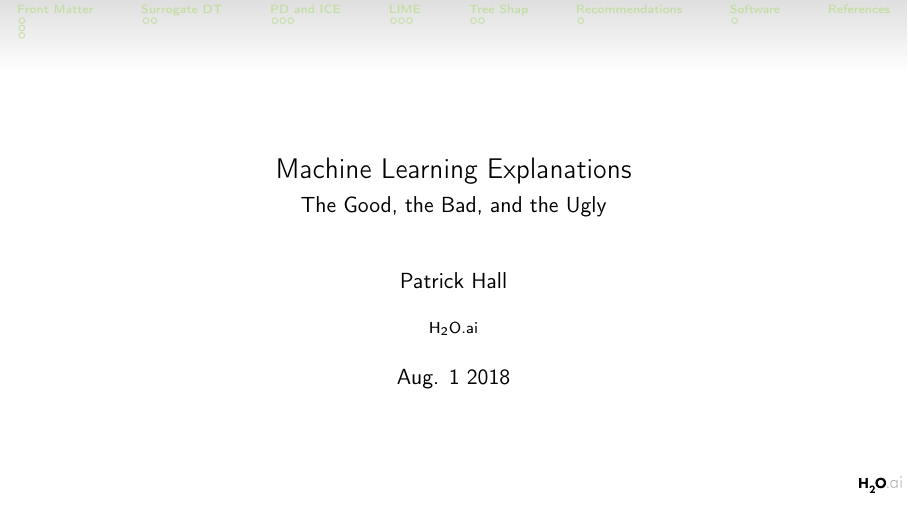
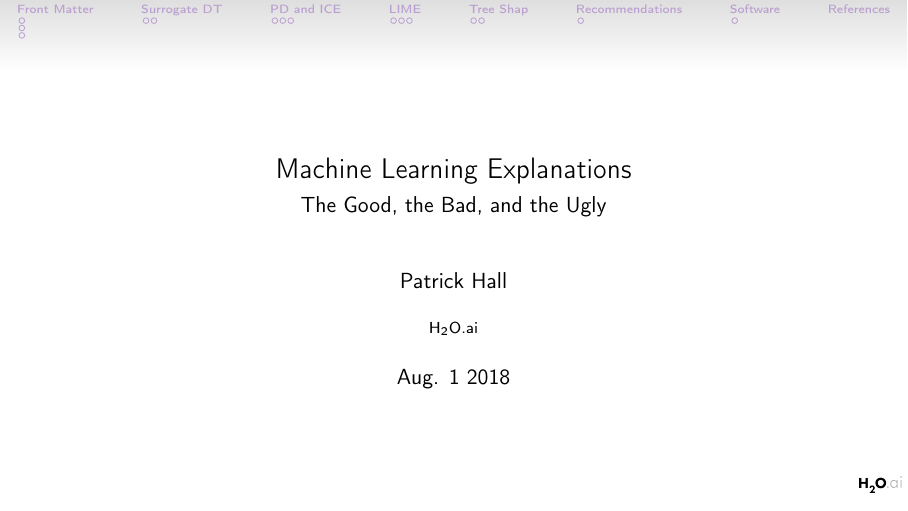
Before and after one commit to jphall663/jsm_2018_slides, LaTeX slides (main.tex): page 1 of 19. Compiled offline with pdfLaTeX.

Commit message:
try snow owl theme

```diff
--- a/main.tex
+++ b/main.tex
@@ -17,7 +17,7 @@
 %\setbeamercolor*{bibliography entry title}{fg=black}
 %\setbeamercolor*{bibliography entry location}{fg=black}
 %\setbeamercolor*{bibliography entry note}{fg=black}
-%\definecolor{OwlGreen}{RGB}{0, 110, 0} % easier to see
+\definecolor{OwlGreen}{RGB}{75,0,130} % easier to see
 \setbeamertemplate{bibliography item}{}
 \setbeamerfont{caption}{size=\footnotesize}
 \setbeamertemplate{frametitle continuation}{}
```
Also changed, not shown: main.pdf.
